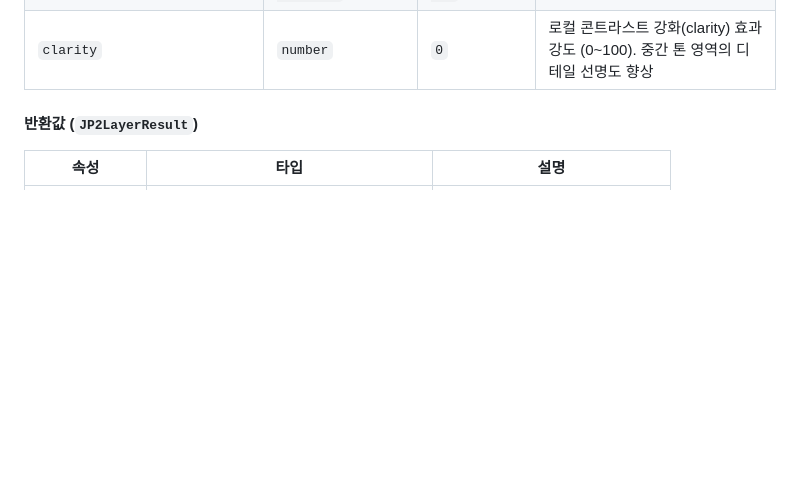
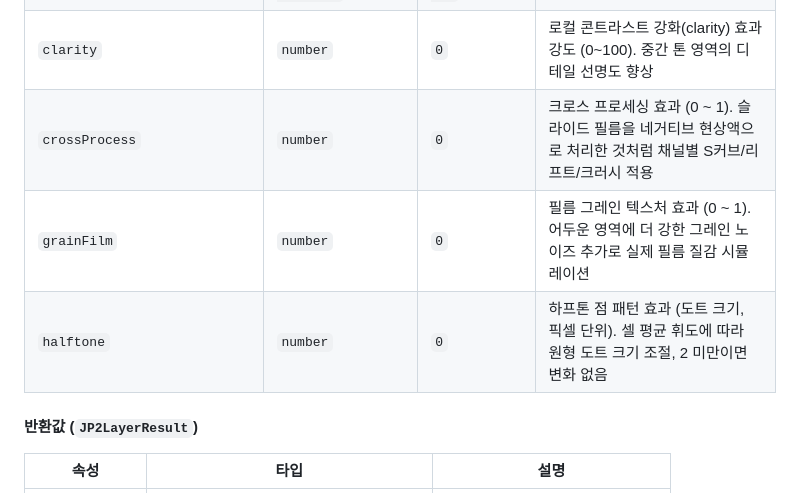
Before and after one commit to conaonda/OpenLayersJP2Provider, a Markdown page: README.md, the part around the change. GitHub-like rendering; blank space fills up the shorter version.

Commit message:
docs: update CHANGELOG and README for sprint 59 (crossProcess, grainFilm, halftone) (#223)
Co-authored-by: Claude Sonnet 4.6 <noreply@anthropic.com>

```diff
--- a/README.md
+++ b/README.md
@@ -136,6 +136,9 @@ const result = await createJP2TileLayer('path/to/file.jp2', options);
 | `solarize` | `number` | `128` | 솔라리제이션 효과 임계값 (0~255). 임계값 이상의 채널 값을 반전 |
 | `shadowsHighlights` | `{ shadows?: number; highlights?: number }` | `{ shadows: 0, highlights: 0 }` | 섀도우/하이라이트 독립 밝기 조정 (각 -100~100). shadows=어두운 영역, highlights=밝은 영역 |
 | `clarity` | `number` | `0` | 로컬 콘트라스트 강화(clarity) 효과 강도 (0~100). 중간 톤 영역의 디테일 선명도 향상 |
+| `crossProcess` | `number` | `0` | 크로스 프로세싱 효과 (0 ~ 1). 슬라이드 필름을 네거티브 현상액으로 처리한 것처럼 채널별 S커브/리프트/크러시 적용 |
+| `grainFilm` | `number` | `0` | 필름 그레인 텍스처 효과 (0 ~ 1). 어두운 영역에 더 강한 그레인 노이즈 추가로 실제 필름 질감 시뮬레이션 |
+| `halftone` | `number` | `0` | 하프톤 점 패턴 효과 (도트 크기, 픽셀 단위). 셀 평균 휘도에 따라 원형 도트 크기 조절, 2 미만이면 변화 없음 |
 
 #### 반환값 (`JP2LayerResult`)
 
```
Also changed, not shown: CHANGELOG.md (+22 -0 lines).
